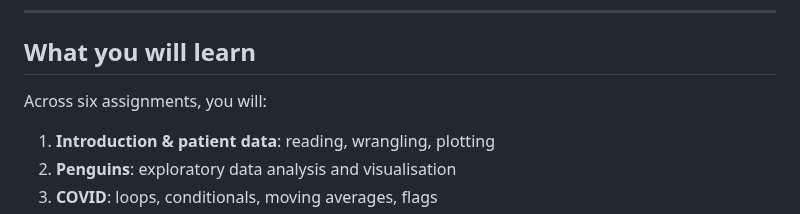
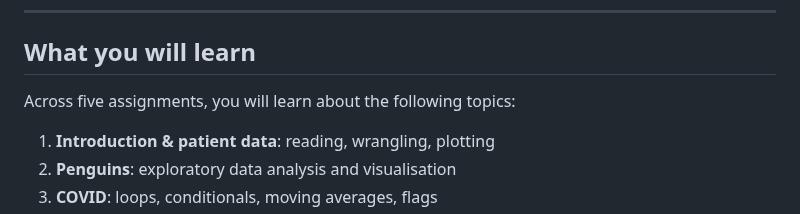
Before and after one commit to AmsterdamUMC/R-course-homework, a Markdown page: README.md, the part around the change. Drawn GitHub-style.

Commit message:
Update assignment count in README
Corrected six to five assignments and tweaked sentence flow

```diff
--- a/README.md
+++ b/README.md
@@ -63,7 +63,7 @@ Then open any `.Rmd` file in *RStudio*, fill in the missing code where the comme
 
 ## What you will learn
 
-Across six assignments, you will:
+Across five assignments, you will learn about the following topics:
 
 1. **Introduction & patient data**: reading, wrangling, plotting
 2. **Penguins**: exploratory data analysis and visualisation
```
